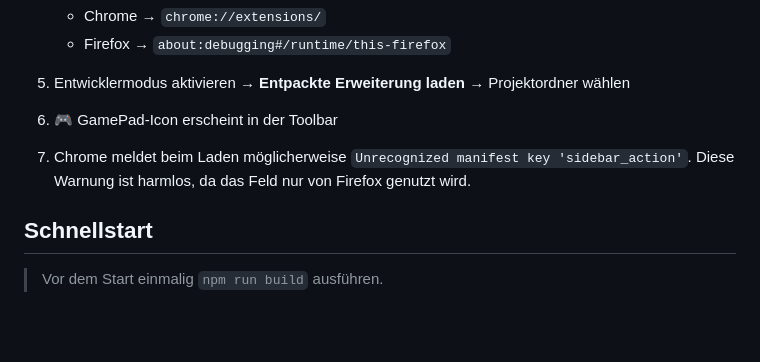
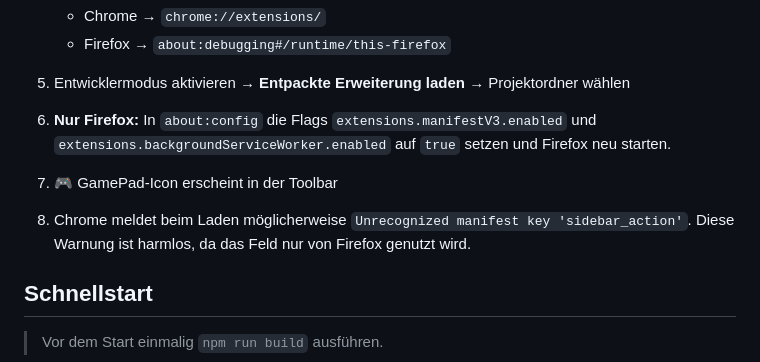
Before and after one commit to michakevin/js-cheater, a Markdown page: README.md, the part around the change. GitHub-like rendering; blank space fills up the shorter version.

Commit message:
Add Firefox setup note

```diff
--- a/README.md
+++ b/README.md
@@ -54,8 +54,9 @@ Viele Spiele liefern strenge CSP‑Header. Daher wird der Scanner nicht automati
    - Chrome → `chrome://extensions/`
    - Firefox → `about:debugging#/runtime/this-firefox`
 5. Entwicklermodus aktivieren → **Entpackte Erweiterung laden** → Projektordner wählen
-6. 🎮 GamePad‑Icon erscheint in der Toolbar
-7. Chrome meldet beim Laden möglicherweise `Unrecognized manifest key 'sidebar_action'`. Diese Warnung ist harmlos, da das Feld nur von Firefox genutzt wird.
+6. **Nur Firefox:** In `about:config` die Flags `extensions.manifestV3.enabled` und `extensions.backgroundServiceWorker.enabled` auf `true` setzen und Firefox neu starten.
+7. 🎮 GamePad‑Icon erscheint in der Toolbar
+8. Chrome meldet beim Laden möglicherweise `Unrecognized manifest key 'sidebar_action'`. Diese Warnung ist harmlos, da das Feld nur von Firefox genutzt wird.
 
 ## Schnellstart
 
```
Also changed, not shown: ANLEITUNG.md (+1 -0 lines).
